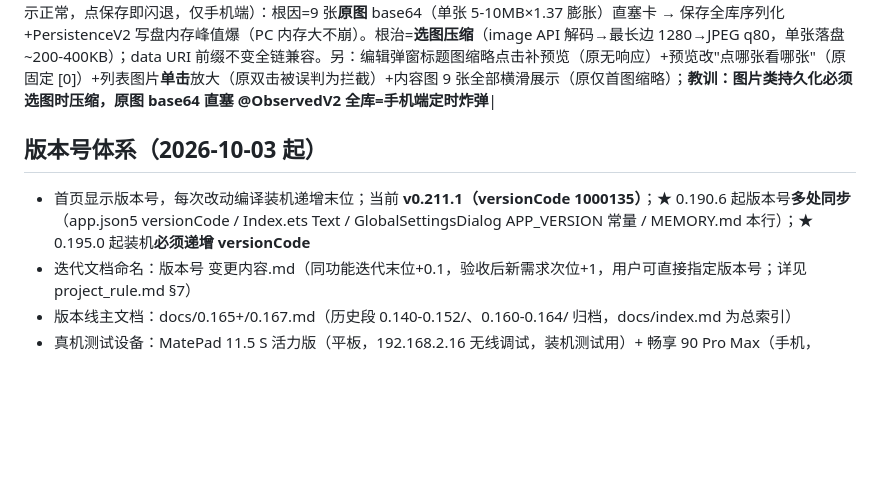
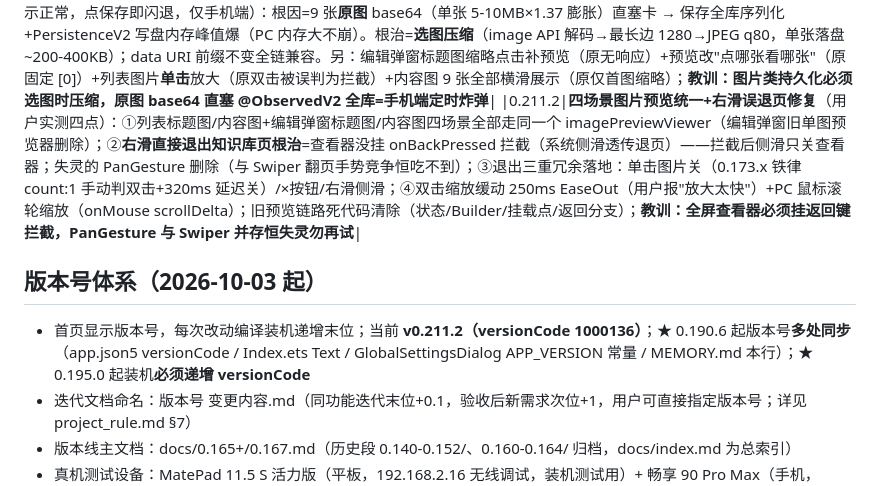
Before and after one commit to DJSpeakAI/DAG_AI_Chat, a Markdown page: MEMORY.md, the part around the change. GitHub-like rendering; blank space fills up the shorter version.

Commit message:
docs: MEMORY.md 0.211.2 记录+版本基线

```diff
--- a/MEMORY.md
+++ b/MEMORY.md
@@ -159,9 +159,10 @@
 |0.210.3|**mini 弹窗真居中三修（收官）**：editorDialog 根 Column+Center → **Stack({alignContent: Center})**——Column 布局流里兄弟元素使子项 100% 尺寸解析怪异（遮罩 [520,88] 起），Stack 子项百分比铺满语义可靠。Pad dump 终验：弹窗中心 y=929≈屏幕中线 920，"一直往下"根治；**教训：多层弹窗嵌套一律 Stack 化，Column 弹性流+百分比尺寸组合在弹窗场景不可靠**|
 |0.211.0|图片额度检测+列表标题图全展示（用户四点：手机超限崩溃/额度预检/列表排版/颜色统一+双击放大）：选图 picker maxSelectNumber 动态额度 9-已有（源头截断）；列表卡=标题行去缩略、标题下全部标题图横滑条；编辑弹窗两按钮颜色字号统一浅色 13；image.svg 华为透明风；全页查看器 imagePreviewViewer（Swiper+双击/捏合缩放+×+右滑关）|
 |0.211.1|**修复手机端「9 张点保存崩溃」**（用户实测：3+6=9 显示正常，点保存即闪退，仅手机端）：根因=9 张**原图** base64（单张 5-10MB×1.37 膨胀）直塞卡 → 保存全库序列化+PersistenceV2 写盘内存峰值爆（PC 内存大不崩）。根治=**选图压缩**（image API 解码→最长边 1280→JPEG q80，单张落盘 ~200-400KB）；data URI 前缀不变全链兼容。另：编辑弹窗标题图缩略点击补预览（原无响应）+预览改"点哪张看哪张"（原固定 [0]）+列表图片**单击**放大（原双击被误判为拦截）+内容图 9 张全部横滑展示（原仅首图缩略）；**教训：图片类持久化必须选图时压缩，原图 base64 直塞 @ObservedV2 全库=手机端定时炸弹**|
+|0.211.2|**四场景图片预览统一+右滑误退页修复**（用户实测四点）：①列表标题图/内容图+编辑弹窗标题图/内容图四场景全部走同一个 imagePreviewViewer（编辑弹窗旧单图预览器删除）；②**右滑直接退出知识库页根治**=查看器没挂 onBackPressed 拦截（系统侧滑透传退页）——拦截后侧滑只关查看器；失灵的 PanGesture 删除（与 Swiper 翻页手势竞争恒吃不到）；③退出三重冗余落地：单击图片关（0.173.x 铁律 count:1 手动判双击+320ms 延迟关）/×按钮/右滑侧滑；④双击缩放缓动 250ms EaseOut（用户报"放大太快"）+PC 鼠标滚轮缩放（onMouse scrollDelta）；旧预览链路死代码清除（状态/Builder/挂载点/返回分支）；**教训：全屏查看器必须挂返回键拦截，PanGesture 与 Swiper 并存恒失灵勿再试**|
 
 ## 版本号体系（2026-10-03 起）
-- 首页显示版本号，每次改动编译装机递增末位；当前 **v0.211.1（versionCode 1000135）**；★ 0.190.6 起版本号**多处同步**（app.json5 versionCode / Index.ets Text / GlobalSettingsDialog APP_VERSION 常量 / MEMORY.md 本行）；★ 0.195.0 起装机**必须递增 versionCode**
+- 首页显示版本号，每次改动编译装机递增末位；当前 **v0.211.2（versionCode 1000136）**；★ 0.190.6 起版本号**多处同步**（app.json5 versionCode / Index.ets Text / GlobalSettingsDialog APP_VERSION 常量 / MEMORY.md 本行）；★ 0.195.0 起装机**必须递增 versionCode**
 - 迭代文档命名：版本号 变更内容.md（同功能迭代末位+0.1，验收后新需求次位+1，用户可直接指定版本号；详见 project_rule.md §7）
 - 版本线主文档：docs/0.165+/0.167.md（历史段 0.140-0.152/、0.160-0.164/ 归档，docs/index.md 为总索引）
 - 真机测试设备：MatePad 11.5 S 活力版（平板，192.168.2.16 无线调试，装机测试用）+ 畅享 90 Pro Max（手机，192.168.2.9，用户日常自用勿占用）；★ 实测教训：两台 IP 勿搞反（搞反白折腾一轮），`param get const.product.model` 可验身份
```
